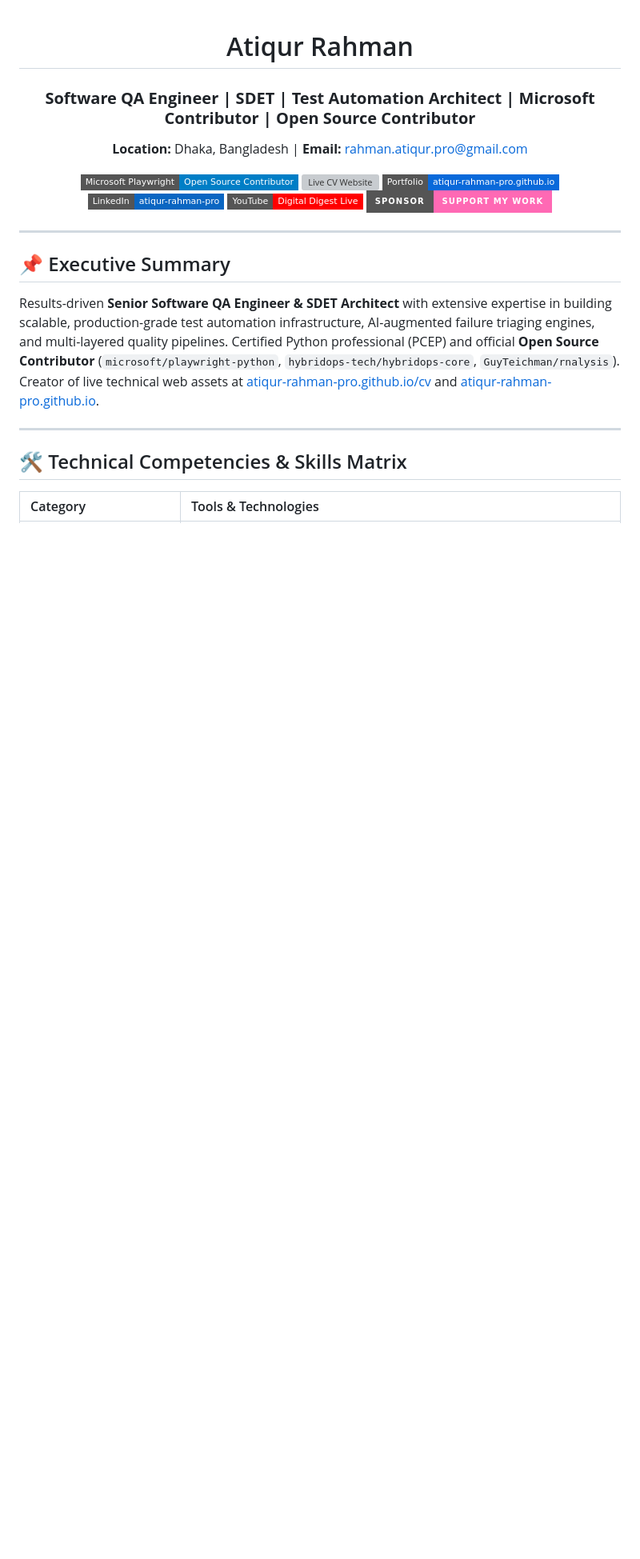
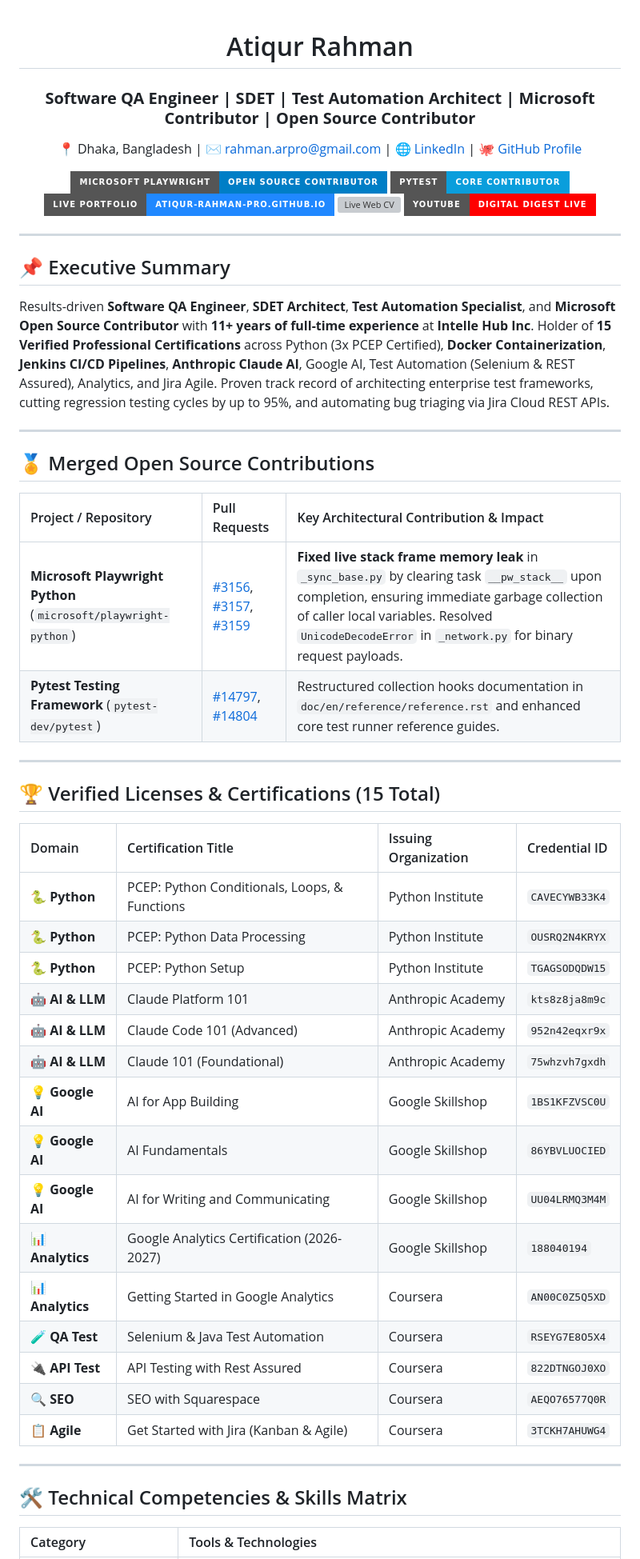
Before and after one commit to atiqur-rahman-pro/atiqur-rahman-pro, a Markdown page: README.md, the part around one of its changes. Shown at 80% size. GitHub-like rendering; badges without logos; blank space fills up the shorter version; grey boxes are pictures that could not be loaded.

```diff
--- a/README.md
+++ b/README.md
@@ -2,21 +2,53 @@
 
 # Atiqur Rahman
 ### **Software QA Engineer | SDET | Test Automation Architect | Microsoft Contributor | Open Source Contributor**
-**Location:** Dhaka, Bangladesh | **Email:** [rahman.atiqur.pro@gmail.com](mailto:rahman.atiqur.pro@gmail.com)
 
-[![Microsoft Contributor](https://img.shields.io/badge/Microsoft_Playwright-Open_Source_Contributor-blue?style=flat-square&logo=microsoft&logoColor=white)](https://github.com/microsoft/playwright-python/pull/3157)
-[![Live CV Website](https://img.shields.io/badge/Live_CV-atiqur--rahman--pro.github.io%2Fcv-2ea44f?style=flat-square&logo=githubpages&logoColor=white)](https://atiqur-rahman-pro.github.io/cv/)
-[![Portfolio Website](https://img.shields.io/badge/Portfolio-atiqur--rahman--pro.github.io-0969da?style=flat-square&logo=githubpages&logoColor=white)](https://atiqur-rahman-pro.github.io/)
-[![LinkedIn](https://img.shields.io/badge/LinkedIn-atiqur--rahman--pro-0A66C2?style=flat-square&logo=linkedin&logoColor=white)](https://www.linkedin.com/in/atiqur-rahman-pro)
-[![YouTube](https://img.shields.io/badge/YouTube-Digital_Digest_Live-FF0000?style=flat-square&logo=youtube&logoColor=white)](https://www.youtube.com/@Digital_Digest_Live)
-[![Sponsor](https://img.shields.io/badge/Sponsor-Support%20My%20Work-ff69b4?style=for-the-badge&logo=githubsponsors)](https://atiqur-rahman-pro.github.io/cv/)
+📍 Dhaka, Bangladesh | ✉️ [rahman.arpro@gmail.com](mailto:rahman.arpro@gmail.com) | 🌐 [LinkedIn](https://www.linkedin.com/in/atiqur-rahman-pro) | 🐙 [GitHub Profile](https://github.com/atiqur-rahman-pro)
+
+[![Microsoft Contributor](https://img.shields.io/badge/Microsoft_Playwright-Open_Source_Contributor-blue?style=for-the-badge&logo=microsoft&logoColor=white)](https://github.com/microsoft/playwright-python/pull/3157)
+[![Pytest Core Contributor](https://img.shields.io/badge/Pytest-Core_Contributor-0A9EDC?style=for-the-badge&logo=pytest&logoColor=white)](https://github.com/pytest-dev/pytest/pull/14804)
+[![Live Portfolio Website](https://img.shields.io/badge/Live_Portfolio-atiqur--rahman--pro.github.io-2088FF?style=for-the-badge&logo=githubpages&logoColor=white)](https://atiqur-rahman-pro.github.io/)
+[![Live Web CV](https://img.shields.io/badge/Live_CV-atiqur--rahman--pro.github.io%2Fcv-success?style=for-the-badge&logo=githubpages&logoColor=white)](https://atiqur-rahman-pro.github.io/cv/)
+[![YouTube](https://img.shields.io/badge/YouTube-Digital_Digest_Live-FF0000?style=for-the-badge&logo=youtube&logoColor=white)](https://www.youtube.com/@Digital_Digest_Live)
 
 ---
 
 </div>
 
 ## 📌 Executive Summary
-Results-driven **Senior Software QA Engineer & SDET Architect** with extensive expertise in building scalable, production-grade test automation infrastructure, AI-augmented failure triaging engines, and multi-layered quality pipelines. Certified Python professional (PCEP) and official **Open Source Contributor** (`microsoft/playwright-python`, `hybridops-tech/hybridops-core`, `GuyTeichman/rnalysis`). Creator of live technical web assets at [atiqur-rahman-pro.github.io/cv](https://atiqur-rahman-pro.github.io/cv/) and [atiqur-rahman-pro.github.io](https://atiqur-rahman-pro.github.io/).
+
+Results-driven **Software QA Engineer**, **SDET Architect**, **Test Automation Specialist**, and **Microsoft Open Source Contributor** with **11+ years of full-time experience** at **Intelle Hub Inc**. Holder of **15 Verified Professional Certifications** across Python (3x PCEP Certified), **Docker Containerization**, **Jenkins CI/CD Pipelines**, **Anthropic Claude AI**, Google AI, Test Automation (Selenium & REST Assured), Analytics, and Jira Agile. Proven track record of architecting enterprise test frameworks, cutting regression testing cycles by up to 95%, and automating bug triaging via Jira Cloud REST APIs.
+
+---
+
+## 🏅 Merged Open Source Contributions
+
+| Project / Repository | Pull Requests | Key Architectural Contribution & Impact |
+| :--- | :--- | :--- |
+| **Microsoft Playwright Python** (`microsoft/playwright-python`) | [#3156](https://github.com/microsoft/playwright-python/pull/3156), [#3157](https://github.com/microsoft/playwright-python/pull/3157), [#3159](https://github.com/microsoft/playwright-python/pull/3159) | **Fixed live stack frame memory leak** in `_sync_base.py` by clearing task `__pw_stack__` upon completion, ensuring immediate garbage collection of caller local variables. Resolved `UnicodeDecodeError` in `_network.py` for binary request payloads. |
+| **Pytest Testing Framework** (`pytest-dev/pytest`) | [#14797](https://github.com/pytest-dev/pytest/pull/14797), [#14804](https://github.com/pytest-dev/pytest/pull/14804) | Restructured collection hooks documentation in `doc/en/reference/reference.rst` and enhanced core test runner reference guides. |
+
+---
+
+## 🏆 Verified Licenses & Certifications (15 Total)
+
+| Domain | Certification Title | Issuing Organization | Credential ID |
+| :--- | :--- | :--- | :--- |
+| 🐍 **Python** | PCEP: Python Conditionals, Loops, & Functions | Python Institute | `CAVECYWB33K4` |
+| 🐍 **Python** | PCEP: Python Data Processing | Python Institute | `OUSRQ2N4KRYX` |
+| 🐍 **Python** | PCEP: Python Setup | Python Institute | `TGAGSODQDW15` |
+| 🤖 **AI & LLM** | Claude Platform 101 | Anthropic Academy | `kts8z8ja8m9c` |
+| 🤖 **AI & LLM** | Claude Code 101 (Advanced) | Anthropic Academy | `952n42eqxr9x` |
+| 🤖 **AI & LLM** | Claude 101 (Foundational) | Anthropic Academy | `75whzvh7gxdh` |
+| 💡 **Google AI** | AI for App Building | Google Skillshop | `1BS1KFZVSC0U` |
+| 💡 **Google AI** | AI Fundamentals | Google Skillshop | `86YBVLUOCIED` |
+| 💡 **Google AI** | AI for Writing and Communicating | Google Skillshop | `UU04LRMQ3M4M` |
+| 📊 **Analytics** | Google Analytics Certification (2026-2027) | Google Skillshop | `188040194` |
+| 📊 **Analytics** | Getting Started in Google Analytics | Coursera | `AN00C0Z5Q5XD` |
+| 🧪 **QA Test** | Selenium & Java Test Automation | Coursera | `RSEYG7E8O5X4` |
+| 🔌 **API Test** | API Testing with Rest Assured | Coursera | `822DTNGOJ0XO` |
+| 🔍 **SEO** | SEO with Squarespace | Coursera | `AEQO76577Q0R` |
+| 📋 **Agile** | Get Started with Jira (Kanban & Agile) | Coursera | `3TCKH7AHUWG4` |
 
 ---
 
```
Also changed, not shown: other parts of README.md (+39 -75 lines).
